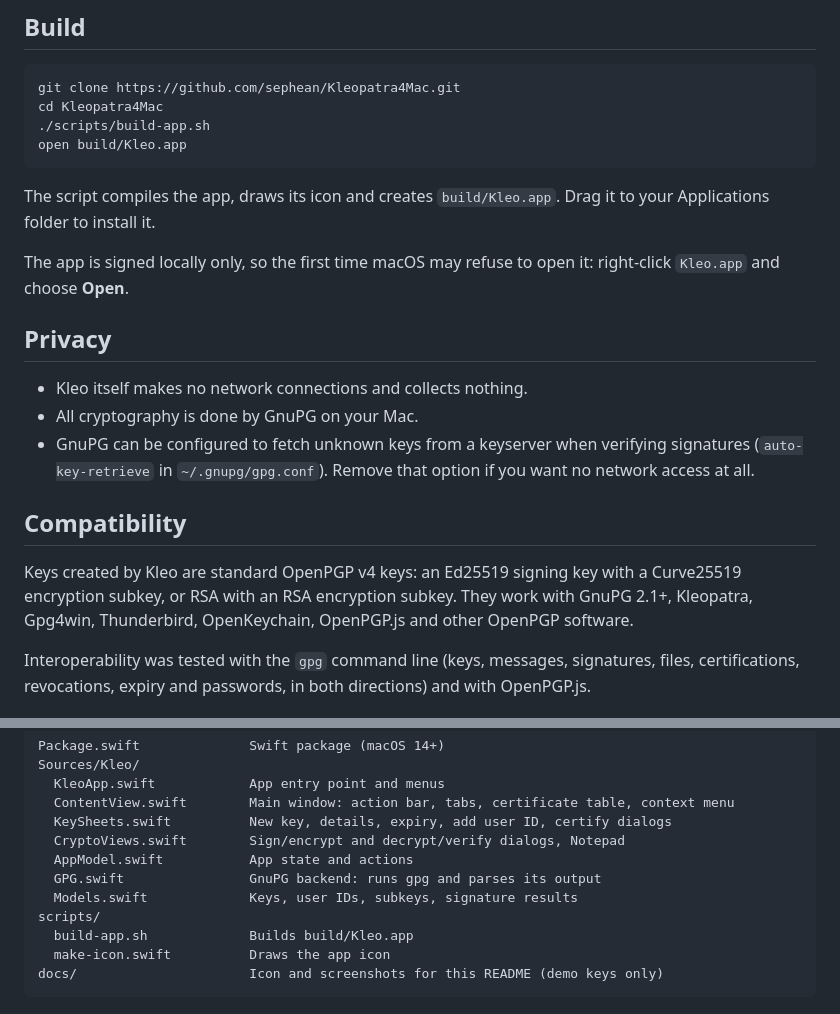
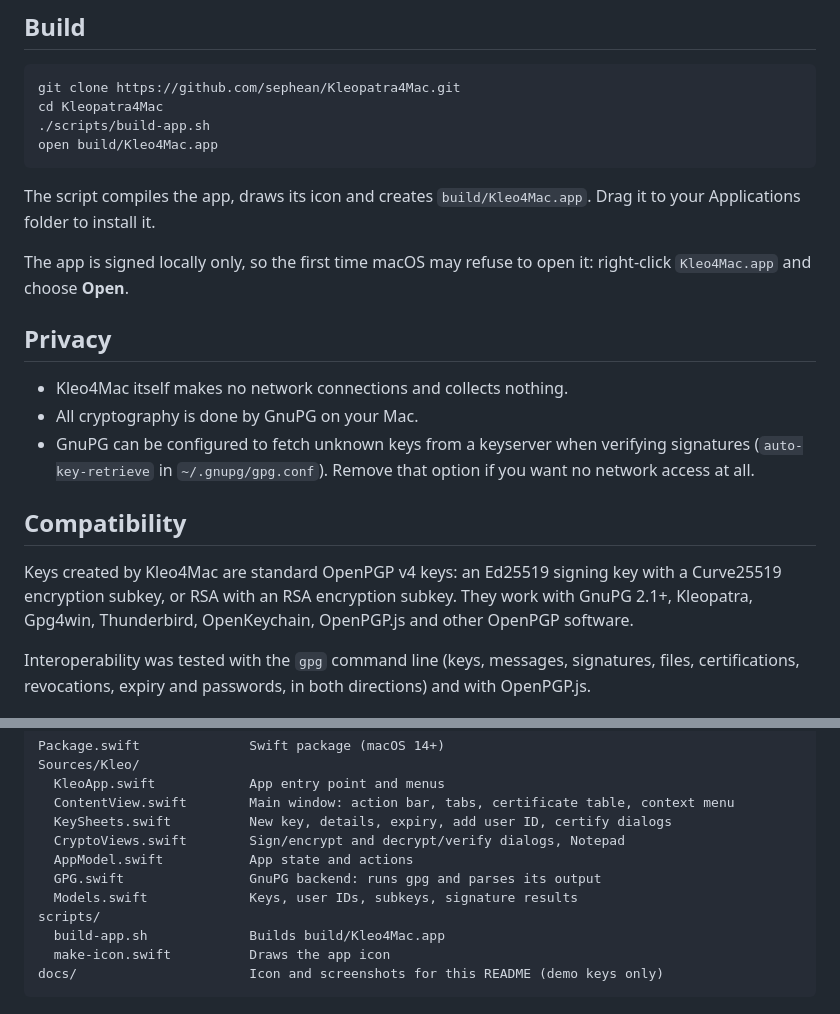
Before and after one commit to sephean/Kleopatra4Mac, a Markdown page: README.md, 2 parts joined by grey strips. Drawn GitHub-style.

````diff
--- a/README.md
+++ b/README.md
@@ -54,22 +54,22 @@ Passphrases are always asked by GnuPG's own secure dialog (pinentry-mac); Kleo n
 git clone https://github.com/sephean/Kleopatra4Mac.git
 cd Kleopatra4Mac
 ./scripts/build-app.sh
-open build/Kleo.app
+open build/Kleo4Mac.app
 ```
 
-The script compiles the app, draws its icon and creates `build/Kleo.app`. Drag it to your Applications folder to install it.
+The script compiles the app, draws its icon and creates `build/Kleo4Mac.app`. Drag it to your Applications folder to install it.
 
-The app is signed locally only, so the first time macOS may refuse to open it: right-click `Kleo.app` and choose **Open**.
+The app is signed locally only, so the first time macOS may refuse to open it: right-click `Kleo4Mac.app` and choose **Open**.
 
 ## Privacy
 
-- Kleo itself makes no network connections and collects nothing.
+- Kleo4Mac itself makes no network connections and collects nothing.
 - All cryptography is done by GnuPG on your Mac.
 - GnuPG can be configured to fetch unknown keys from a keyserver when verifying signatures (`auto-key-retrieve` in `~/.gnupg/gpg.conf`). Remove that option if you want no network access at all.
 
 ## Compatibility
 
-Keys created by Kleo are standard OpenPGP v4 keys: an Ed25519 signing key with a Curve25519 encryption subkey, or RSA with an RSA encryption subkey. They work with GnuPG 2.1+, Kleopatra, Gpg4win, Thunderbird, OpenKeychain, OpenPGP.js and other OpenPGP software.
+Keys created by Kleo4Mac are standard OpenPGP v4 keys: an Ed25519 signing key with a Curve25519 encryption subkey, or RSA with an RSA encryption subkey. They work with GnuPG 2.1+, Kleopatra, Gpg4win, Thunderbird, OpenKeychain, OpenPGP.js and other OpenPGP software.
 
 Interoperability was tested with the `gpg` command line (keys, messages, signatures, files, certifications, revocations, expiry and passwords, in both directions) and with OpenPGP.js.
 
@@ -86,7 +86,7 @@ Sources/Kleo/
   GPG.swift                GnuPG backend: runs gpg and parses its output
   Models.swift             Keys, user IDs, subkeys, signature results
 scripts/
-  build-app.sh             Builds build/Kleo.app
+  build-app.sh             Builds build/Kleo4Mac.app
   make-icon.swift          Draws the app icon
 docs/                      Icon and screenshots for this README (demo keys only)
 ```
````
Also changed, not shown: other parts of README.md (+6 -6 lines), docs/icon.png, docs/notepad.png, docs/screenshot.png, 4 other files.
